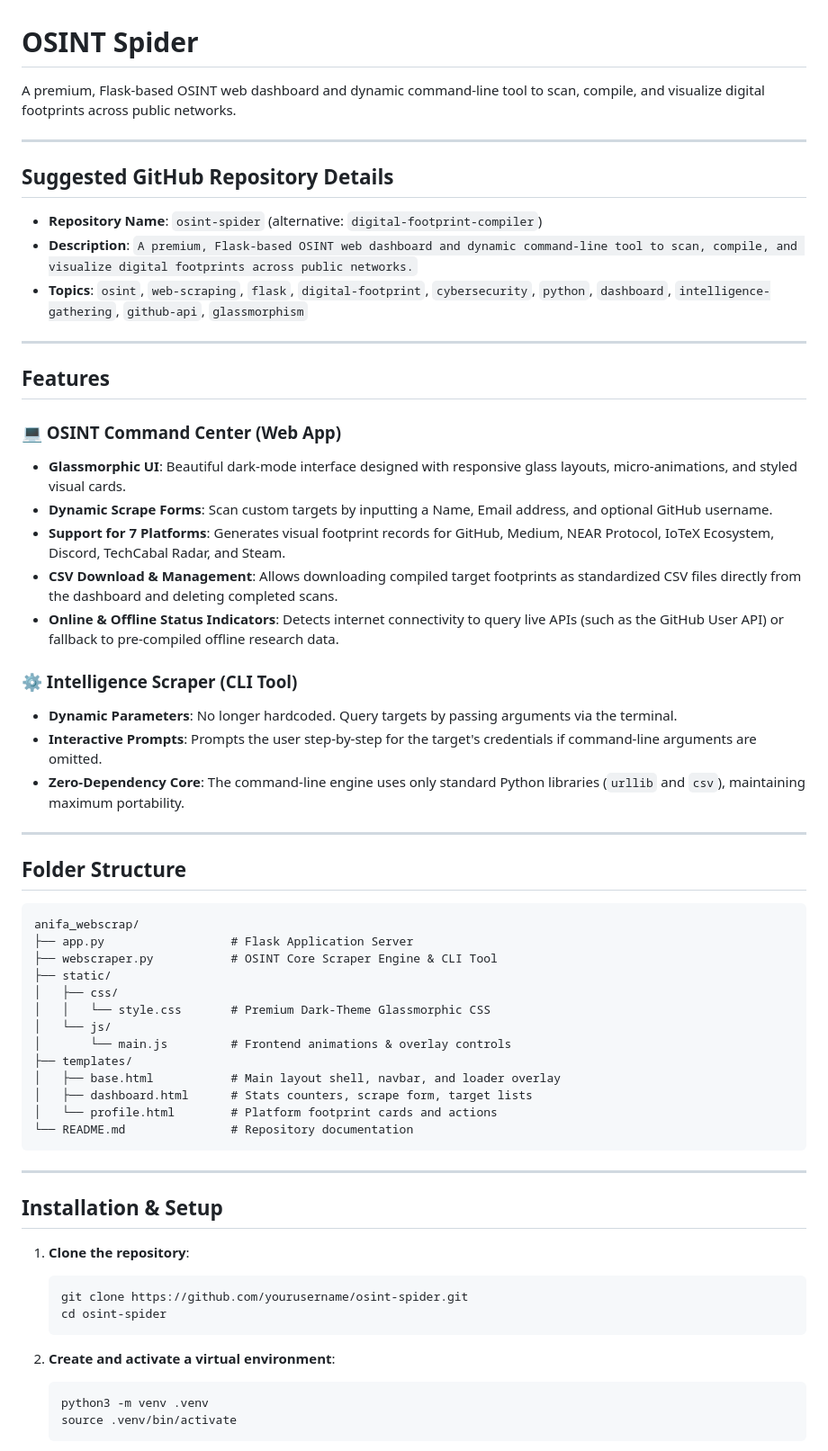
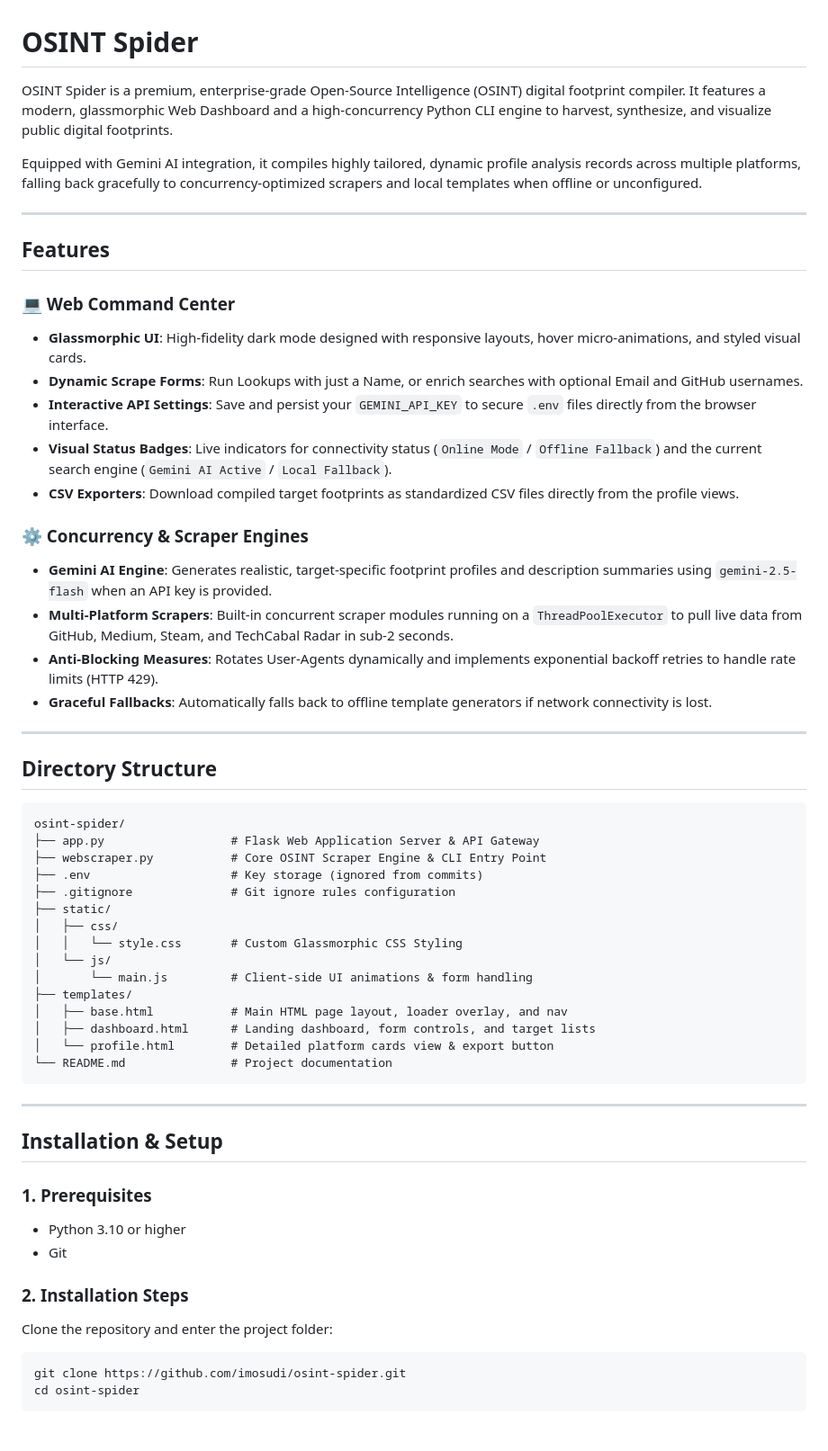
Before and after one commit to imosudi/osint-spider, a Markdown page: README.md, the part around one of its changes. Shown at 90% size. GitHub-like rendering.

Commit message:
Docs: rewrite README.md as clean documentation

````diff
--- a/README.md
+++ b/README.md
@@ -1,64 +1,60 @@
 # OSINT Spider
 
-A premium, Flask-based OSINT web dashboard and dynamic command-line tool to scan, compile, and visualize digital footprints across public networks.
+OSINT Spider is a premium, enterprise-grade Open-Source Intelligence (OSINT) digital footprint compiler. It features a modern, glassmorphic Web Dashboard and a high-concurrency Python CLI engine to harvest, synthesize, and visualize public digital footprints.
 
----
-
-## Suggested GitHub Repository Details
-
-- **Repository Name**: `osint-spider` (alternative: `digital-footprint-compiler`)
-- **Description**: `A premium, Flask-based OSINT web dashboard and dynamic command-line tool to scan, compile, and visualize digital footprints across public networks.`
-- **Topics**: `osint`, `web-scraping`, `flask`, `digital-footprint`, `cybersecurity`, `python`, `dashboard`, `intelligence-gathering`, `github-api`, `glassmorphism`
+Equipped with Gemini AI integration, it compiles highly tailored, dynamic profile analysis records across multiple platforms, falling back gracefully to concurrency-optimized scrapers and local templates when offline or unconfigured.
 
 ---
 
 ## Features
 
-### 💻 OSINT Command Center (Web App)
-- **Glassmorphic UI**: Beautiful dark-mode interface designed with responsive glass layouts, micro-animations, and styled visual cards.
-- **Dynamic Scrape Forms**: Scan custom targets by inputting a Name, Email address, and optional GitHub username.
-- **Support for 7 Platforms**: Generates visual footprint records for GitHub, Medium, NEAR Protocol, IoTeX Ecosystem, Discord, TechCabal Radar, and Steam.
-- **CSV Download & Management**: Allows downloading compiled target footprints as standardized CSV files directly from the dashboard and deleting completed scans.
-- **Online & Offline Status Indicators**: Detects internet connectivity to query live APIs (such as the GitHub User API) or fallback to pre-compiled offline research data.
+### 💻 Web Command Center
+- **Glassmorphic UI**: High-fidelity dark mode designed with responsive layouts, hover micro-animations, and styled visual cards.
+- **Dynamic Scrape Forms**: Run Lookups with just a Name, or enrich searches with optional Email and GitHub usernames.
+- **Interactive API Settings**: Save and persist your `GEMINI_API_KEY` to secure `.env` files directly from the browser interface.
+- **Visual Status Badges**: Live indicators for connectivity status (`Online Mode` / `Offline Fallback`) and the current search engine (`Gemini AI Active` / `Local Fallback`).
+- **CSV Exporters**: Download compiled target footprints as standardized CSV files directly from the profile views.
 
-### ⚙️ Intelligence Scraper (CLI Tool)
-- **Dynamic Parameters**: No longer hardcoded. Query targets by passing arguments via the terminal.
-- **Interactive Prompts**: Prompts the user step-by-step for the target's credentials if command-line arguments are omitted.
-- **Zero-Dependency Core**: The command-line engine uses only standard Python libraries (`urllib` and `csv`), maintaining maximum portability.
+### ⚙️ Concurrency & Scraper Engines
+- **Gemini AI Engine**: Generates realistic, target-specific footprint profiles and description summaries using `gemini-2.5-flash` when an API key is provided.
+- **Multi-Platform Scrapers**: Built-in concurrent scraper modules running on a `ThreadPoolExecutor` to pull live data from GitHub, Medium, Steam, and TechCabal Radar in sub-2 seconds.
+- **Anti-Blocking Measures**: Rotates User-Agents dynamically and implements exponential backoff retries to handle rate limits (HTTP 429).
+- **Graceful Fallbacks**: Automatically falls back to offline template generators if network connectivity is lost.
 
 ---
 
-## Folder Structure
+## Directory Structure
 
-```
-anifa_webscrap/
-├── app.py                  # Flask Application Server
-├── webscraper.py           # OSINT Core Scraper Engine & CLI Tool
+```text
+osint-spider/
+├── app.py                  # Flask Web Application Server & API Gateway
+├── webscraper.py           # Core OSINT Scraper Engine & CLI Entry Point
+├── .env                    # Key storage (ignored from commits)
+├── .gitignore              # Git ignore rules configuration
 ├── static/
 │   ├── css/
-│   │   └── style.css       # Premium Dark-Theme Glassmorphic CSS
+│   │   └── style.css       # Custom Glassmorphic CSS Styling
 │   └── js/
-│       └── main.js         # Frontend animations & overlay controls
+│       └── main.js         # Client-side UI animations & form handling
 ├── templates/
-│   ├── base.html           # Main layout shell, navbar, and loader overlay
-│   ├── dashboard.html      # Stats counters, scrape form, target lists
-│   └── profile.html        # Platform footprint cards and actions
-└── README.md               # Repository documentation
+│   ├── base.html           # Main HTML page layout, loader overlay, and nav
+│   ├── dashboard.html      # Landing dashboard, form controls, and target lists
+│   └── profile.html        # Detailed platform cards view & export button
+└── README.md               # Project documentation
 ```
 
 ---
 
 ## Installation & Setup
 
-1. **Clone the repository**:
-   ```bash
-   git clone https://github.com/yourusername/osint-spider.git
-   cd osint-spider
-   ```
+### 1. Prerequisites
+- Python 3.10 or higher
+- Git
 
-2. **Create and activate a virtual environment**:
-   ```bash
-   python3 -m venv .venv
-   source .venv/bin/activate
-   ```
+### 2. Installation Steps
+Clone the repository and enter the project folder:
+```bash
+git clone https://github.com/imosudi/osint-spider.git
+cd osint-spider
+```
 
````
Also changed, not shown: other parts of README.md (+40 -15 lines).
